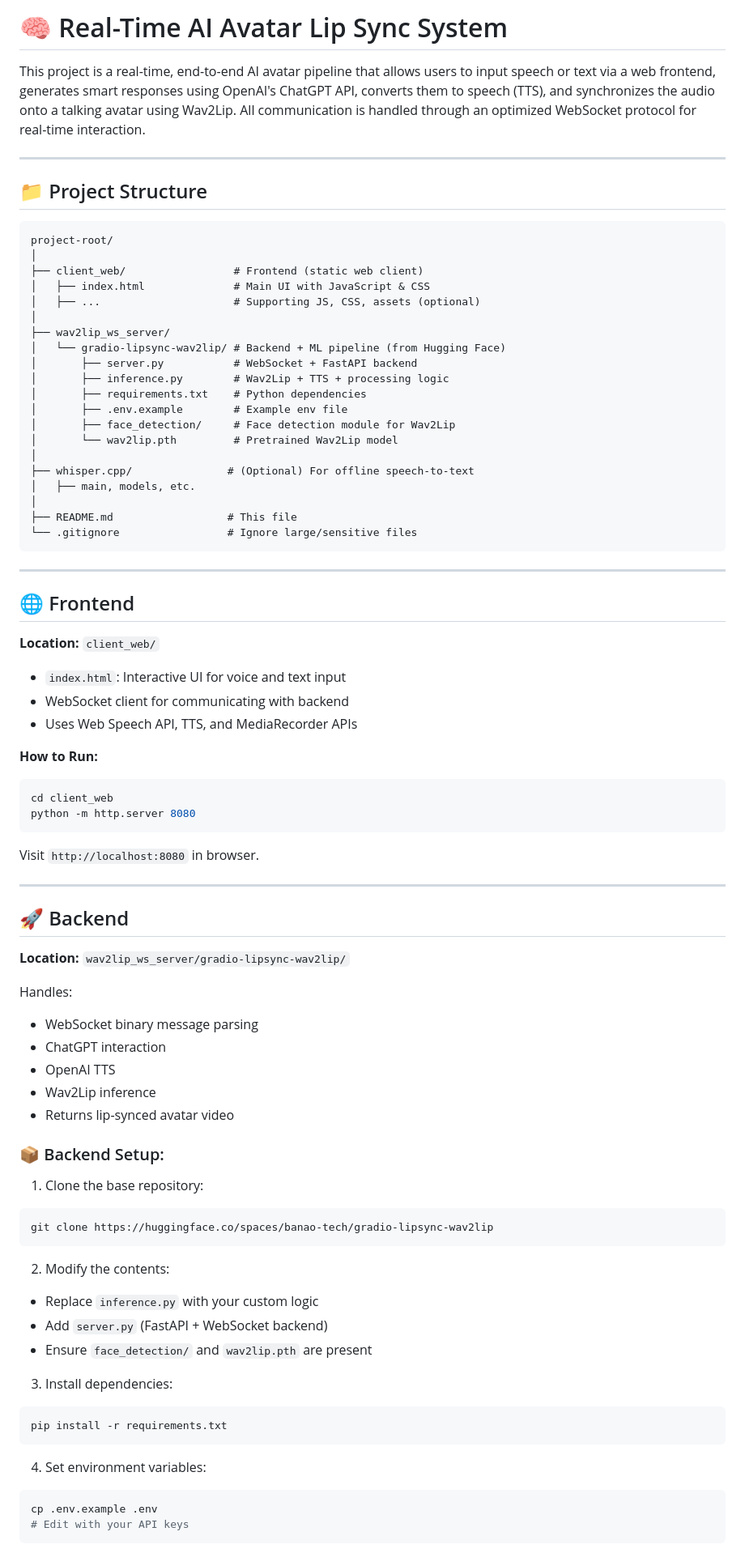
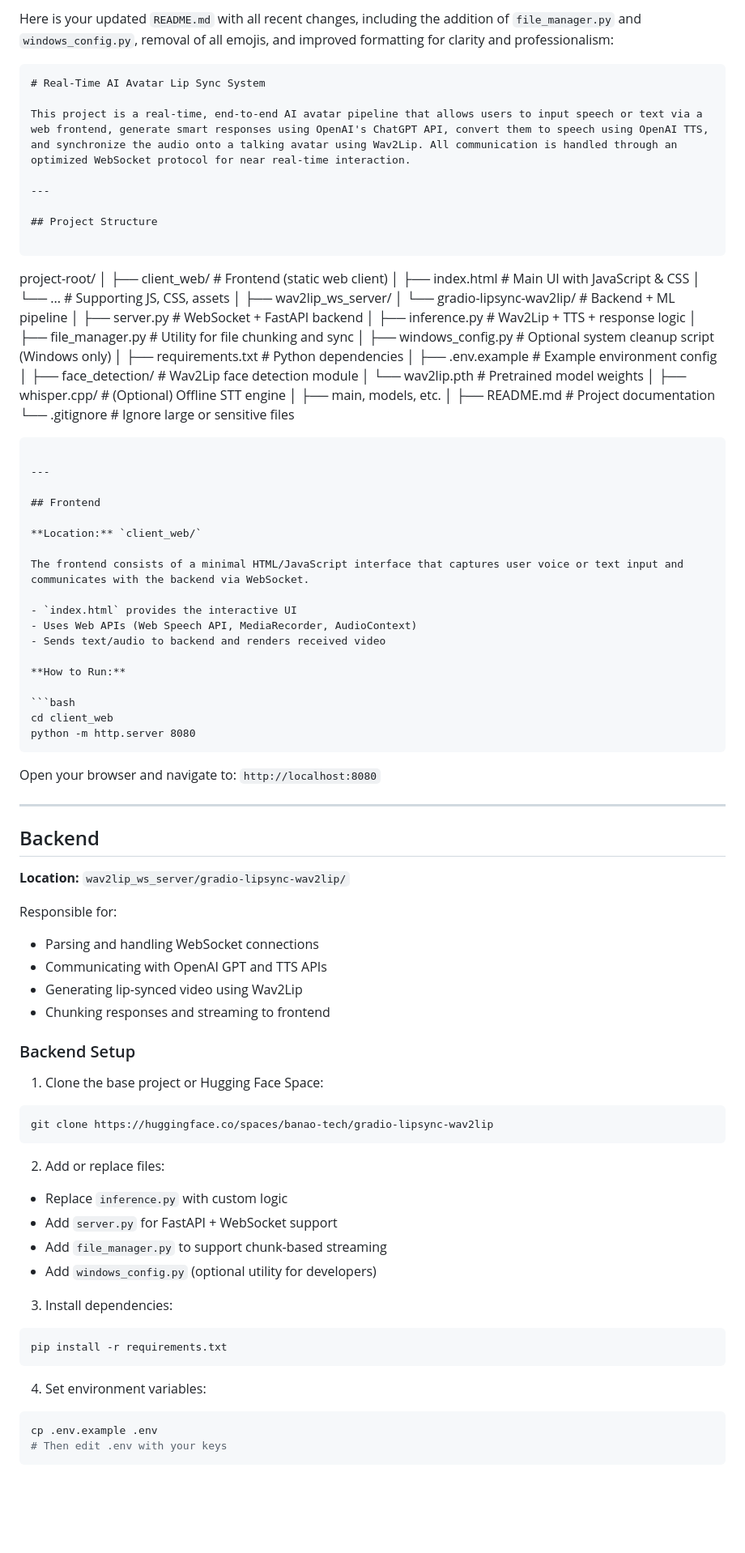
Before and after one commit to GURRALASAIHANEESH/ai-avatar-poc, a Markdown page: README.md, the part around one of its changes. Shown at 81% size. Rendered like a GitHub page; blank space fills up the shorter version.

`````diff
--- a/README.md
+++ b/README.md
@@ -1,80 +1,90 @@
-# 🧠 Real-Time AI Avatar Lip Sync System
+Here is your updated `README.md` with all recent changes, including the addition of `file_manager.py` and `windows_config.py`, removal of all emojis, and improved formatting for clarity and professionalism:
 
-This project is a real-time, end-to-end AI avatar pipeline that allows users to input speech or text via a web frontend, generates smart responses using OpenAI's ChatGPT API, converts them to speech (TTS), and synchronizes the audio onto a talking avatar using Wav2Lip. All communication is handled through an optimized WebSocket protocol for real-time interaction.
+```markdown
+# Real-Time AI Avatar Lip Sync System
+
+This project is a real-time, end-to-end AI avatar pipeline that allows users to input speech or text via a web frontend, generate smart responses using OpenAI's ChatGPT API, convert them to speech using OpenAI TTS, and synchronize the audio onto a talking avatar using Wav2Lip. All communication is handled through an optimized WebSocket protocol for near real-time interaction.
 
 ---
 
-## 📁 Project Structure
+## Project Structure
 
 ```
+
 project-root/
 │
-├── client_web/                 # Frontend (static web client)
-│   ├── index.html              # Main UI with JavaScript & CSS
-│   ├── ...                     # Supporting JS, CSS, assets (optional)
+├── client\_web/                   # Frontend (static web client)
+│   ├── index.html                # Main UI with JavaScript & CSS
+│   └── ...                       # Supporting JS, CSS, assets
 │
-├── wav2lip_ws_server/
-│   └── gradio-lipsync-wav2lip/ # Backend + ML pipeline (from Hugging Face)
-│       ├── server.py           # WebSocket + FastAPI backend
-│       ├── inference.py        # Wav2Lip + TTS + processing logic
-│       ├── requirements.txt    # Python dependencies
-│       ├── .env.example        # Example env file
-│       ├── face_detection/     # Face detection module for Wav2Lip
-│       └── wav2lip.pth         # Pretrained Wav2Lip model
+├── wav2lip\_ws\_server/
+│   └── gradio-lipsync-wav2lip/   # Backend + ML pipeline
+│       ├── server.py             # WebSocket + FastAPI backend
+│       ├── inference.py          # Wav2Lip + TTS + response logic
+│       ├── file\_manager.py       # Utility for file chunking and sync
+│       ├── windows\_config.py     # Optional system cleanup script (Windows only)
+│       ├── requirements.txt      # Python dependencies
+│       ├── .env.example          # Example environment config
+│       ├── face\_detection/       # Wav2Lip face detection module
+│       └── wav2lip.pth           # Pretrained model weights
 │
-├── whisper.cpp/               # (Optional) For offline speech-to-text
+├── whisper.cpp/                 # (Optional) Offline STT engine
 │   ├── main, models, etc.
 │
-├── README.md                  # This file
-└── .gitignore                 # Ignore large/sensitive files
-```
+├── README.md                    # Project documentation
+└── .gitignore                   # Ignore large or sensitive files
+
+````
 
 ---
 
-## 🌐 Frontend
+## Frontend
 
 **Location:** `client_web/`
 
-* `index.html`: Interactive UI for voice and text input
-* WebSocket client for communicating with backend
-* Uses Web Speech API, TTS, and MediaRecorder APIs
+The frontend consists of a minimal HTML/JavaScript interface that captures user voice or text input and communicates with the backend via WebSocket.
+
+- `index.html` provides the interactive UI
+- Uses Web APIs (Web Speech API, MediaRecorder, AudioContext)
+- Sends text/audio to backend and renders received video
 
 **How to Run:**
 
 ```bash
 cd client_web
 python -m http.server 8080
-```
+````
 
-Visit `http://localhost:8080` in browser.
+Open your browser and navigate to:
+`http://localhost:8080`
 
 ---
 
-## 🚀 Backend
+## Backend
 
 **Location:** `wav2lip_ws_server/gradio-lipsync-wav2lip/`
 
-Handles:
+Responsible for:
 
-* WebSocket binary message parsing
-* ChatGPT interaction
-* OpenAI TTS
-* Wav2Lip inference
-* Returns lip-synced avatar video
+* Parsing and handling WebSocket connections
+* Communicating with OpenAI GPT and TTS APIs
+* Generating lip-synced video using Wav2Lip
+* Chunking responses and streaming to frontend
 
-### 📦 Backend Setup:
+### Backend Setup
 
-1. Clone the base repository:
+1. Clone the base project or Hugging Face Space:
 
 ```bash
 git clone https://huggingface.co/spaces/banao-tech/gradio-lipsync-wav2lip
 ```
 
-2. Modify the contents:
+2. Add or replace files:
 
-* Replace `inference.py` with your custom logic
-* Add `server.py` (FastAPI + WebSocket backend)
-* Ensure `face_detection/` and `wav2lip.pth` are present
+* Replace `inference.py` with custom logic
+* Add `server.py` for FastAPI + WebSocket support
+* Add `file_manager.py` to support chunk-based streaming
+* Add `windows_config.py` (optional utility for developers)
 
 3. Install dependencies:
 
@@ -86,6 +96,6 @@ pip install -r requirements.txt
 
 ```bash
 cp .env.example .env
-# Edit with your API keys
+# Then edit .env with your keys
 ```
 
`````
Also changed, not shown: other parts of README.md (+64 -27 lines).
